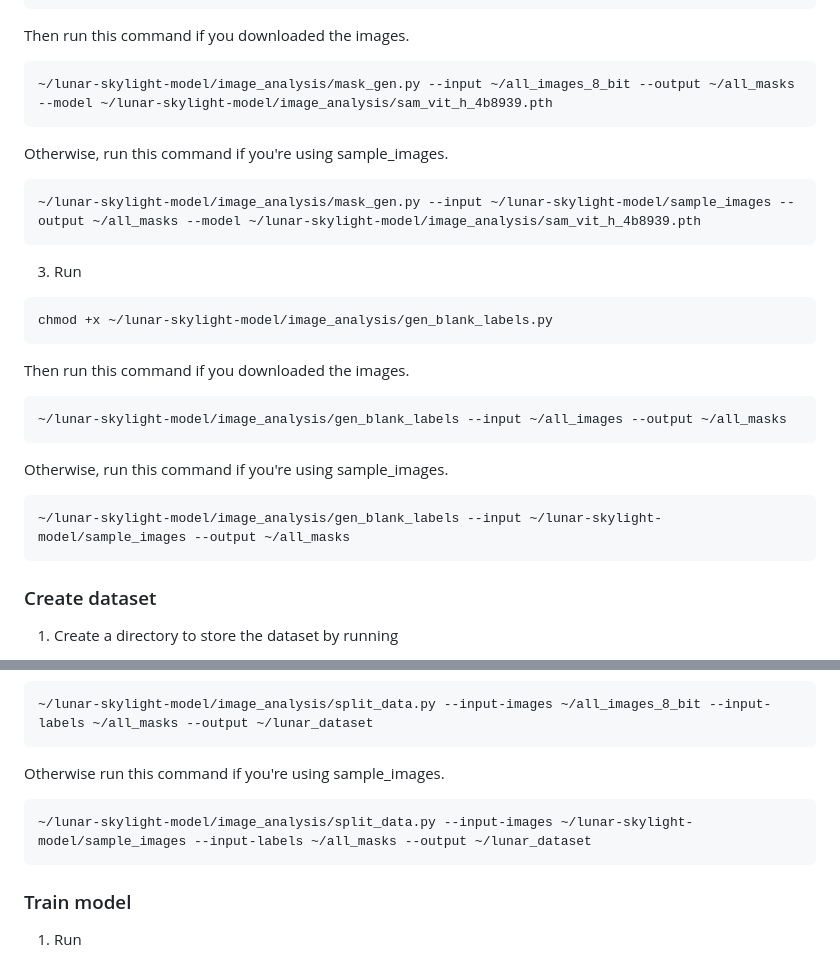
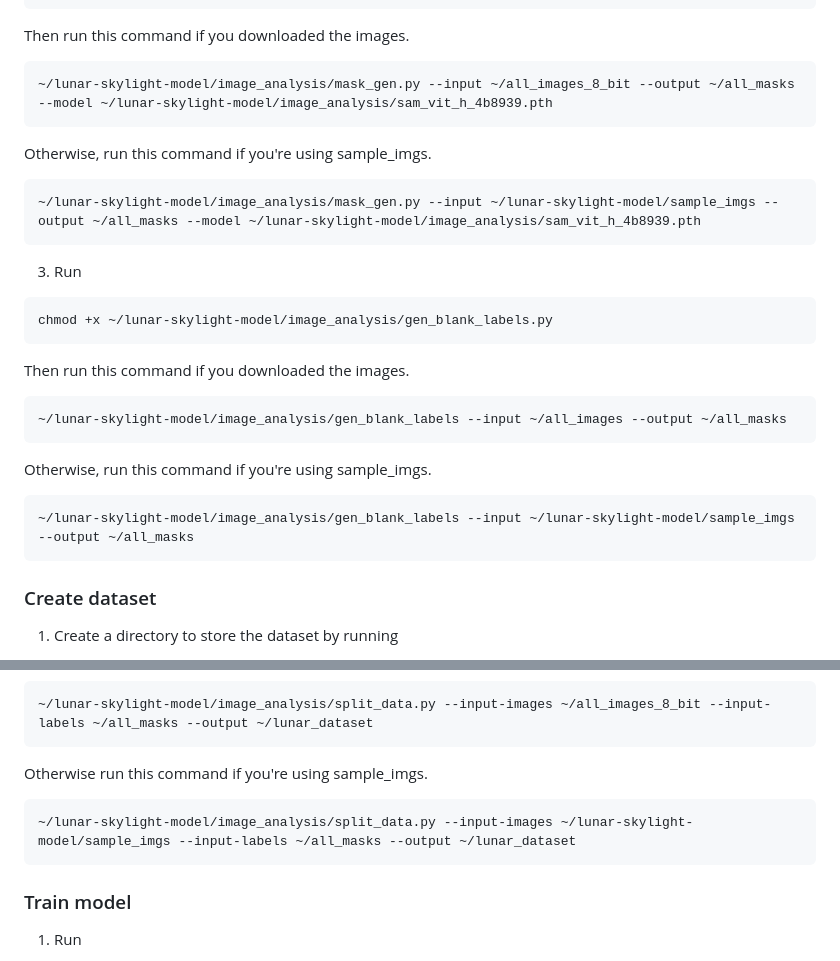
Before and after one commit to NikolaJenkins/lunar-skylight-model, a Markdown page: README.md, 2 parts joined by grey strips. Drawn GitHub-style.

````diff
--- a/README.md
+++ b/README.md
@@ -145,9 +145,9 @@ Then run this command if you downloaded the images.
 ```
 ~/lunar-skylight-model/image_analysis/mask_gen.py --input ~/all_images_8_bit --output ~/all_masks --model ~/lunar-skylight-model/image_analysis/sam_vit_h_4b8939.pth
 ```
-Otherwise, run this command if you're using sample_images.
+Otherwise, run this command if you're using sample_imgs.
 ```
-~/lunar-skylight-model/image_analysis/mask_gen.py --input ~/lunar-skylight-model/sample_images --output ~/all_masks --model ~/lunar-skylight-model/image_analysis/sam_vit_h_4b8939.pth
+~/lunar-skylight-model/image_analysis/mask_gen.py --input ~/lunar-skylight-model/sample_imgs --output ~/all_masks --model ~/lunar-skylight-model/image_analysis/sam_vit_h_4b8939.pth
 ```
 3. Run
 ```
@@ -157,9 +157,9 @@ Then run this command if you downloaded the images.
 ```
 ~/lunar-skylight-model/image_analysis/gen_blank_labels --input ~/all_images --output ~/all_masks
 ```
-Otherwise, run this command if you're using sample_images.
+Otherwise, run this command if you're using sample_imgs.
 ```
-~/lunar-skylight-model/image_analysis/gen_blank_labels --input ~/lunar-skylight-model/sample_images --output ~/all_masks
+~/lunar-skylight-model/image_analysis/gen_blank_labels --input ~/lunar-skylight-model/sample_imgs --output ~/all_masks
 ```
 
 ### Create dataset
@@ -182,9 +182,9 @@ chmod +x ~/lunar-skylight-model/image_analysis/split_data.py
 ```
 ~/lunar-skylight-model/image_analysis/split_data.py --input-images ~/all_images_8_bit --input-labels ~/all_masks --output ~/lunar_dataset
 ```
-Otherwise run this command if you're using sample_images.
+Otherwise run this command if you're using sample_imgs.
 ```
-~/lunar-skylight-model/image_analysis/split_data.py --input-images ~/lunar-skylight-model/sample_images --input-labels ~/all_masks --output ~/lunar_dataset
+~/lunar-skylight-model/image_analysis/split_data.py --input-images ~/lunar-skylight-model/sample_imgs --input-labels ~/all_masks --output ~/lunar_dataset
 ```
 
 ### Train model
````
